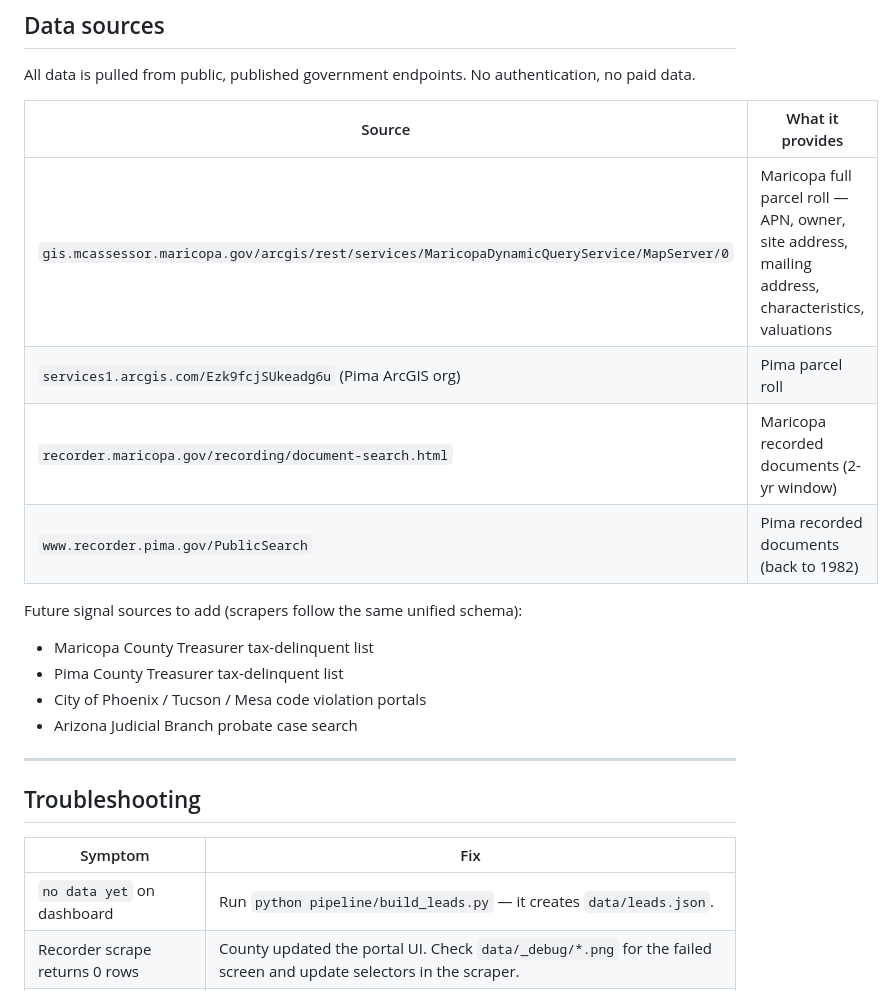
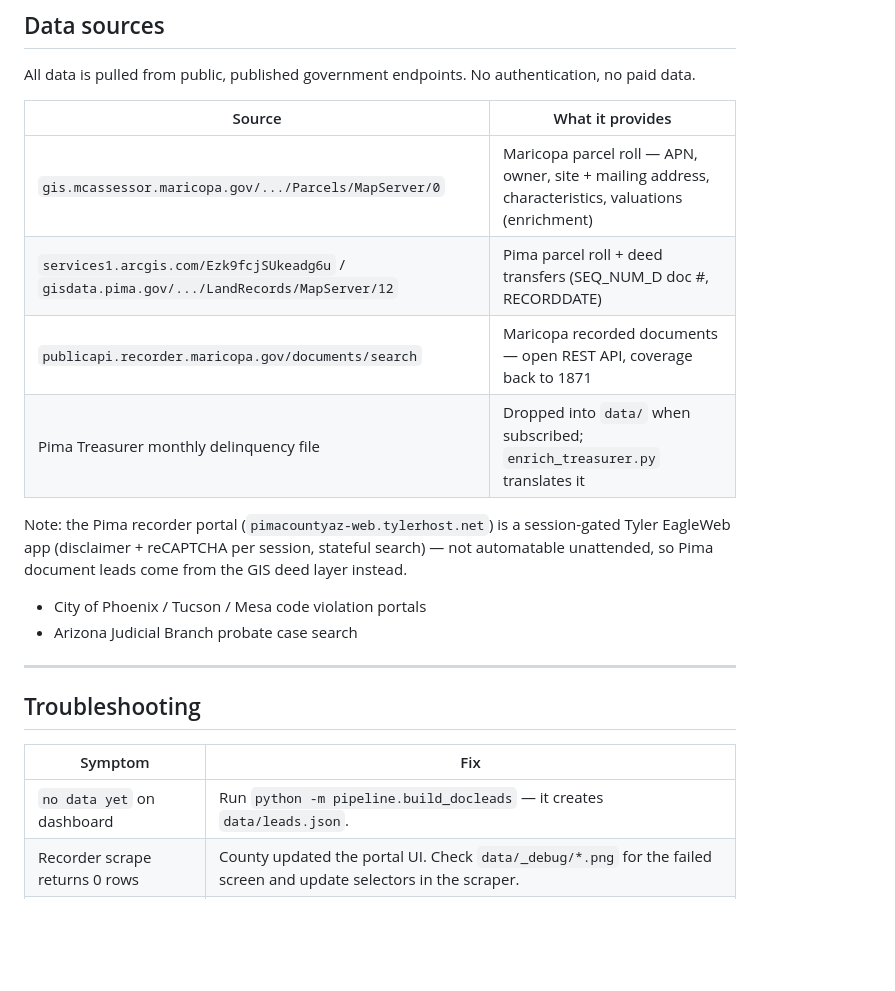
Before and after one commit to alex15289/maricopa-pima-intel, a Markdown page: README.md, the part around one of its changes. Drawn GitHub-style; blank space fills up the shorter version.

```diff
--- a/README.md
+++ b/README.md
@@ -157,14 +151,12 @@ All data is pulled from public, published government endpoints. No authenticatio
 
 | Source | What it provides |
 |---|---|
-| `gis.mcassessor.maricopa.gov/arcgis/rest/services/MaricopaDynamicQueryService/MapServer/0` | Maricopa full parcel roll — APN, owner, site address, mailing address, characteristics, valuations |
-| `services1.arcgis.com/Ezk9fcjSUkeadg6u` (Pima ArcGIS org) | Pima parcel roll |
-| `recorder.maricopa.gov/recording/document-search.html` | Maricopa recorded documents (2-yr window) |
-| `www.recorder.pima.gov/PublicSearch` | Pima recorded documents (back to 1982) |
+| `gis.mcassessor.maricopa.gov/.../Parcels/MapServer/0` | Maricopa parcel roll — APN, owner, site + mailing address, characteristics, valuations (enrichment) |
+| `services1.arcgis.com/Ezk9fcjSUkeadg6u` / `gisdata.pima.gov/.../LandRecords/MapServer/12` | Pima parcel roll + deed transfers (SEQ_NUM_D doc #, RECORDDATE) |
+| `publicapi.recorder.maricopa.gov/documents/search` | Maricopa recorded documents — open REST API, coverage back to 1871 |
+| Pima Treasurer monthly delinquency file | Dropped into `data/` when subscribed; `enrich_treasurer.py` translates it |
 
-Future signal sources to add (scrapers follow the same unified schema):
-- Maricopa County Treasurer tax-delinquent list
-- Pima County Treasurer tax-delinquent list
+Note: the Pima recorder portal (`pimacountyaz-web.tylerhost.net`) is a session-gated Tyler EagleWeb app (disclaimer + reCAPTCHA per session, stateful search) — not automatable unattended, so Pima document leads come from the GIS deed layer instead.
 - City of Phoenix / Tucson / Mesa code violation portals
 - Arizona Judicial Branch probate case search
 
@@ -174,7 +166,7 @@ Future signal sources to add (scrapers follow the same unified schema):
 
 | Symptom | Fix |
 |---|---|
-| `no data yet` on dashboard | Run `python pipeline/build_leads.py` — it creates `data/leads.json`. |
+| `no data yet` on dashboard | Run `python -m pipeline.build_docleads` — it creates `data/leads.json`. |
 | Recorder scrape returns 0 rows | County updated the portal UI. Check `data/_debug/*.png` for the failed screen and update selectors in the scraper. |
 | Pima parcel scraper can't find endpoint | Visit https://gisopendata.pima.gov, find the Parcels dataset, click "View Data Source", copy the URL (without `/query`), and pass it: `python scrapers/pima_parcels.py --url <url>`. |
 | ArcGIS paginator returns fewer records than count | Rate-limited. The built-in backoff will handle it. Rerun if it stalls. |
```
Also changed, not shown: other parts of README.md (+55 -61 lines).
